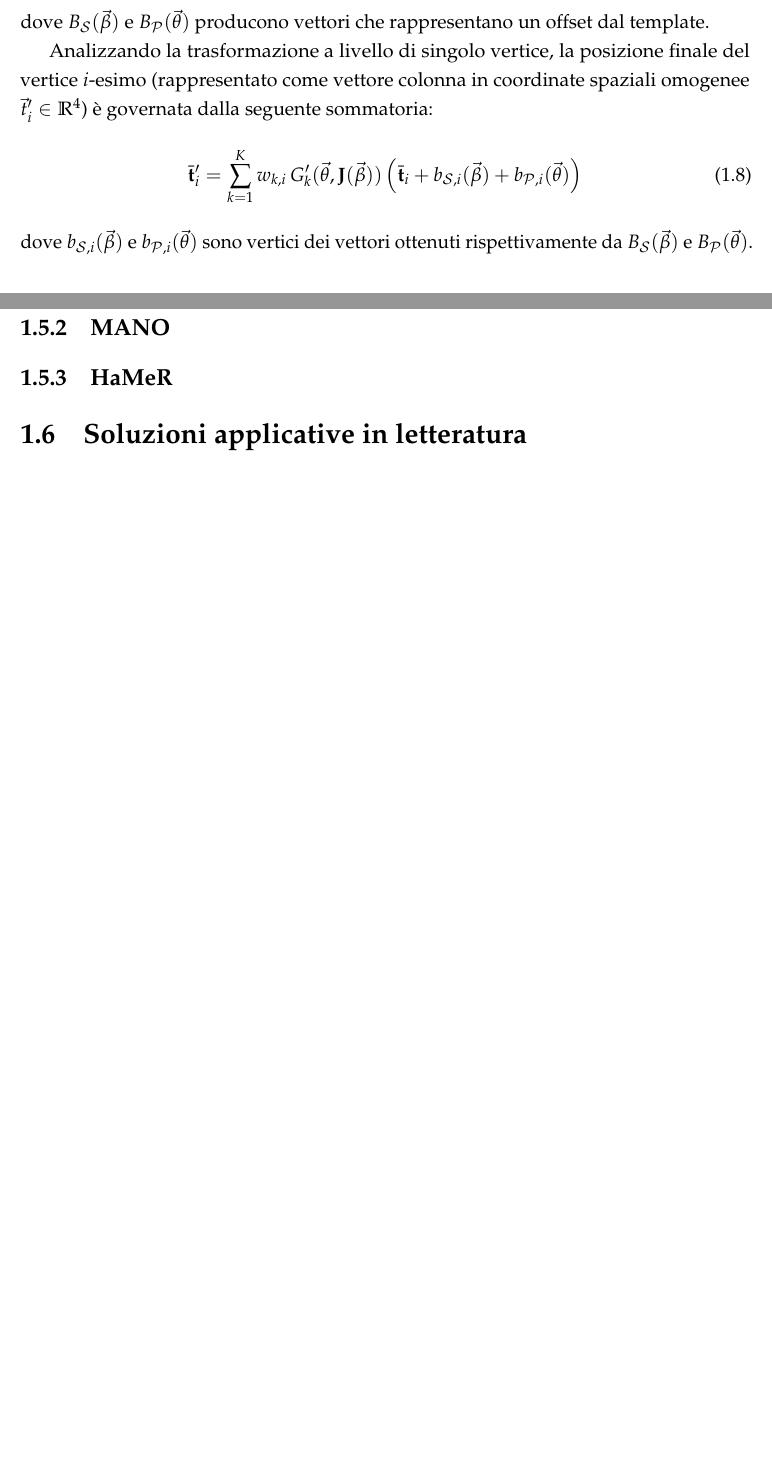
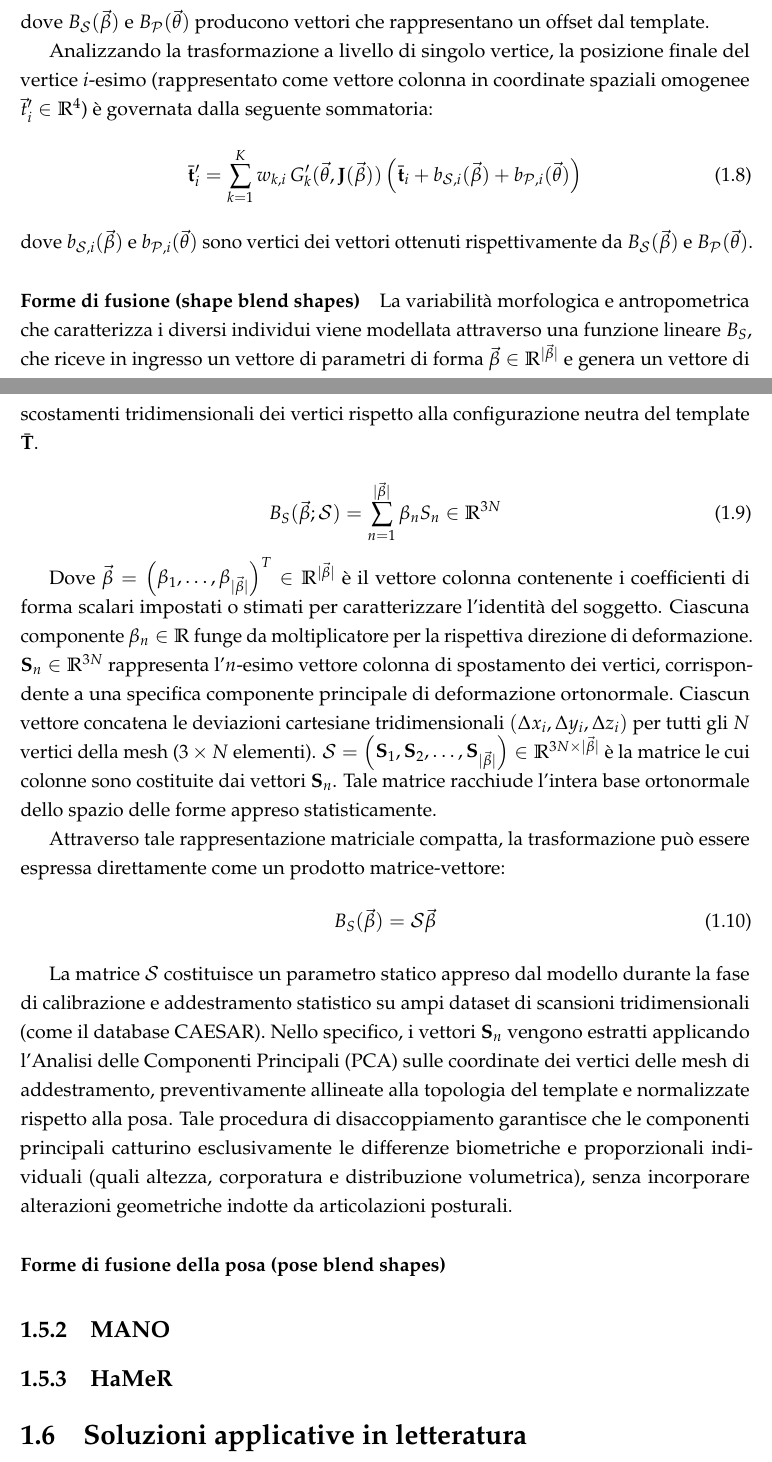
Before and after one commit to fgare/MSc-thesis-text, a LaTeX thesis (tesi.tex, which reads cap1-intro/c1s5-stato_dell_arte.tex): two parts of pages 19 and 20 of 26, joined at a grey line, cut so that both start at the same text, the shorter picture padded with empty space. Compiled offline with pdfLaTeX.

Commit message:
continuato trattazione matematica SMPL

```diff
--- a/cap1-intro/c1s5-stato_dell_arte.tex
+++ b/cap1-intro/c1s5-stato_dell_arte.tex
@@ -140,6 +140,40 @@ Analizzando la trasformazione a livello di singolo vertice, la posizione finale
 \end{equation}
 dove $b_{\mathcal{S},i}(\vec{\beta})$ e $b_{\mathcal{P},i}(\vec{\theta})$ sono vertici dei vettori ottenuti rispettivamente da $B_{\mathcal{S}}(\vec{\beta})$ e $B_{\mathcal{P}}(\vec{\theta})$.
 
+
+\paragraph{Forme di fusione (shape blend shapes)}
+
+La variabilità morfologica e antropometrica che caratterizza i diversi individui viene modellata attraverso una funzione lineare $B_S$, che riceve in ingresso un vettore di parametri di forma $\vec{\beta} \in \mathbb{R}^{\vert \vec{\beta} \vert}$ e genera un vettore di scostamenti tridimensionali dei vertici rispetto alla configurazione neutra del template $\bar{\mathbf{T}}$.
+
+\begin{equation}
+B_S(\vec{\beta}; \mathcal{S}) = \sum_{n=1}^{|\vec{\beta}|} \beta_n S_n \in \mathbb{R}^{3N}
+\end{equation}
+
+Dove $\vec{\beta} = \begin{pmatrix} \beta_1, \dots, \beta_{\vert{}\vec{\beta}\vert{}} \end{pmatrix}^T \in \mathbb{R}^{\vert \vec{\beta} \vert}$ è il vettore colonna contenente i coefficienti di forma scalari impostati o stimati per caratterizzare l'identità del soggetto.
+Ciascuna componente $\beta_n \in \mathbb{R}$ funge da moltiplicatore per la rispettiva direzione di deformazione.
+%
+$\mathbf{S}_n \in \mathbb{R}^{3N}$ rappresenta l'$n$-esimo vettore colonna di spostamento dei vertici, corrispondente a una specifica componente principale di deformazione ortonormale.
+Ciascun vettore concatena le deviazioni cartesiane tridimensionali $(\Delta x_i, \Delta y_i, \Delta z_i)$ per tutti gli $N$ vertici della mesh ($3 \times N$ elementi).
+%
+$\mathcal{S} = \begin{pmatrix} \mathbf{S}_1, \mathbf{S}_2, \dots, \mathbf{S}_{\vert \vec{\beta} \vert}\end{pmatrix} \in \mathbb{R}^{3N \times \vert \vec{\beta} \vert}$ è la matrice le cui colonne sono costituite dai vettori $\mathbf{S}_n$.
+Tale matrice racchiude l'intera base ortonormale dello spazio delle forme appreso statisticamente.
+
+Attraverso tale rappresentazione matriciale compatta, la trasformazione può essere espressa direttamente come un prodotto matrice-vettore:
+\begin{equation}
+B_S(\vec{\beta}) = \mathcal{S}\vec{\beta}
+\end{equation}
+
+La matrice $\mathcal{S}$ costituisce un parametro statico appreso dal modello durante la fase di calibrazione e addestramento statistico su ampi dataset di scansioni tridimensionali (come il database CAESAR).
+Nello specifico, i vettori $\mathbf{S}_n$ vengono estratti applicando l'Analisi delle Componenti Principali (PCA) sulle coordinate dei vertici delle mesh di addestramento, preventivamente allineate alla topologia del template e normalizzate rispetto alla posa.
+Tale procedura di disaccoppiamento garantisce che le componenti principali catturino esclusivamente le differenze biometriche e proporzionali individuali (quali altezza, corporatura e distribuzione volumetrica), senza incorporare alterazioni geometriche indotte da articolazioni posturali.
+
+% TODO rivedere quest'ultima parte
+
+
+\paragraph{Forme di fusione della posa (pose blend shapes)}
+
+
+
 \subsection{MANO}
 
 \subsection{HaMeR}
```
Also changed, not shown: 1 other file.
